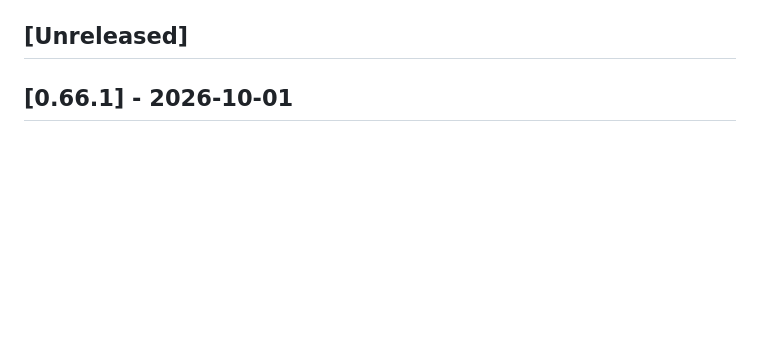
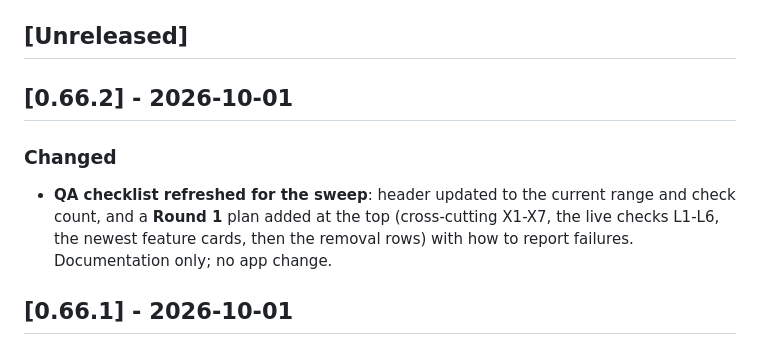
Before and after one commit to PipettingBeaver/Quick2DViewer, a Markdown page: CHANGELOG.md, the part around the change. Drawn GitHub-style; blank space fills up the shorter version.

```diff
--- a/CHANGELOG.md
+++ b/CHANGELOG.md
@@ -13,6 +13,15 @@ milestone is reserved for the point where the feature set is declared stable (af
 sweeps), from which the usual feature/patch cadence resumes.
 
 ## [Unreleased]
+
+## [0.66.2] - 2026-10-01
+
+### Changed
+
+- **QA checklist refreshed for the sweep**: header updated to the current range and check
+  count, and a **Round 1** plan added at the top (cross-cutting X1-X7, the live checks
+  L1-L6, the newest feature cards, then the removal rows) with how to report failures.
+  Documentation only; no app change.
 
 ## [0.66.1] - 2026-10-01
 
```
Also changed, not shown: QA_CHECKLIST.md (+18 -6 lines).
